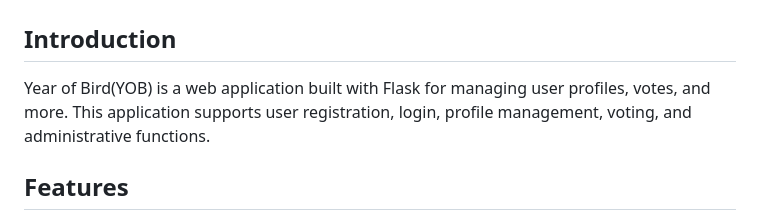
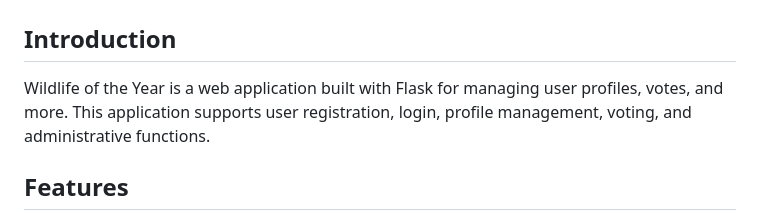
Before and after one commit to Tong-Ye-1159668/Wildlife_of_the_Year-LincolnUni-2024-S2, a Markdown page: README.md, the part around the change. GitHub-like rendering.

```diff
--- a/README.md
+++ b/README.md
@@ -2,7 +2,7 @@
 
 ## Introduction
 
-Year of Bird(YOB) is a web application built with Flask for managing user profiles, votes, and more. This application supports user registration, login, profile management, voting, and administrative functions.
+Wildlife of the Year is a web application built with Flask for managing user profiles, votes, and more. This application supports user registration, login, profile management, voting, and administrative functions.
 
 ## Features
 
```
